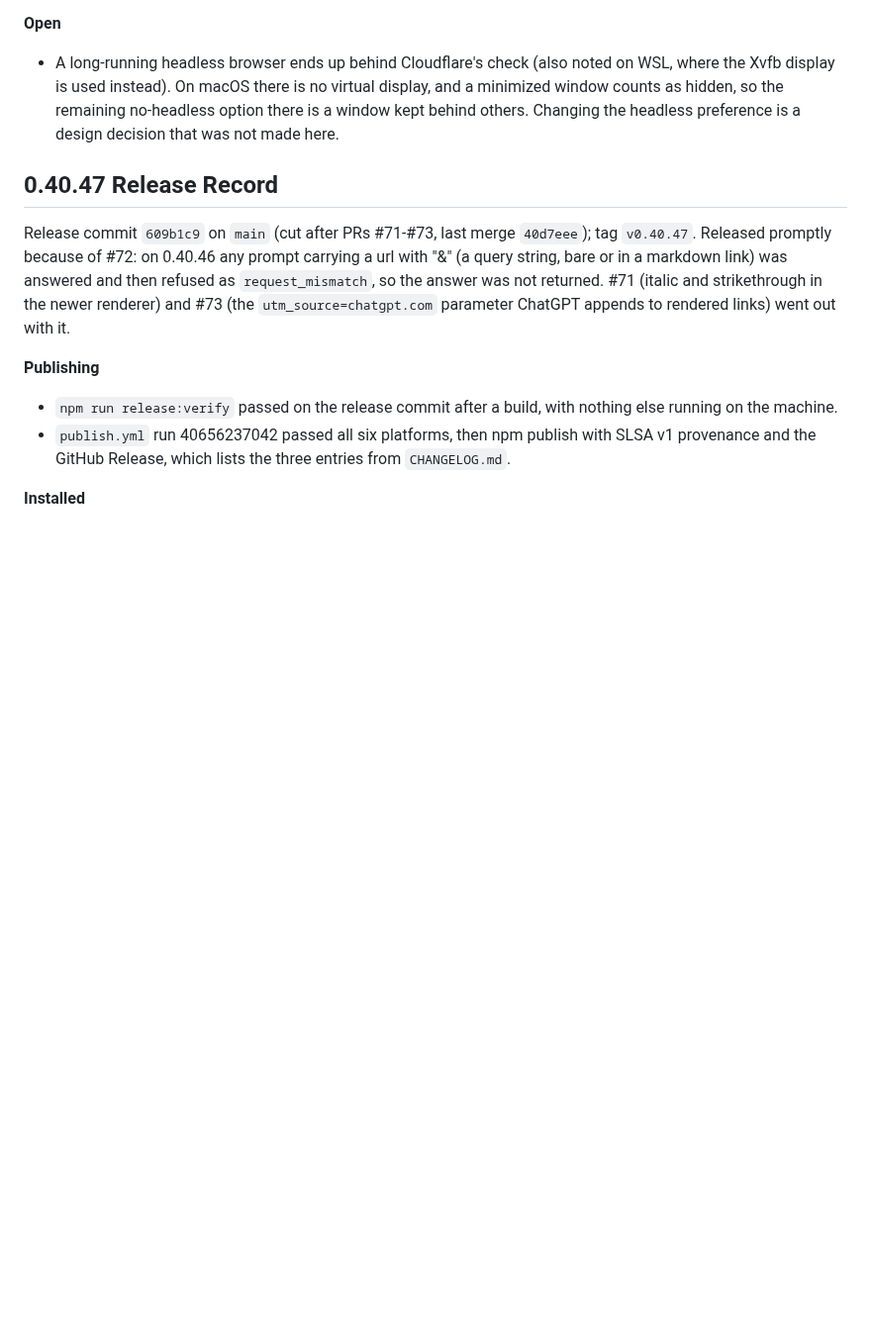
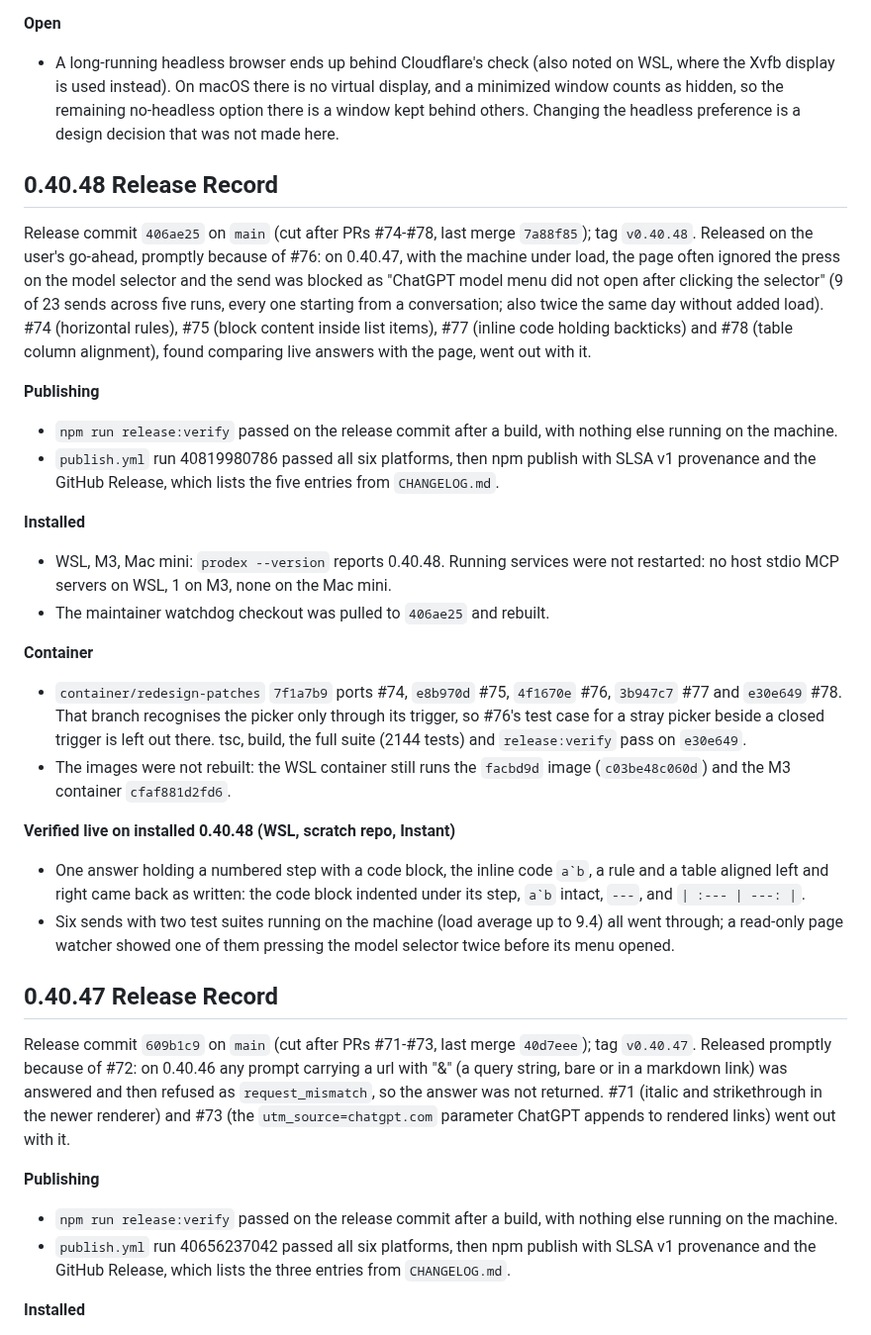
Before and after one commit to youdie006/prodex, a Markdown page: docs/releasing.md, the part around the change. Shown at 99% size. Drawn GitHub-style; blank space fills up the shorter version.

Commit message:
docs: record the 0.40.48 release
Release commit 406ae25 (PRs #74-#78), publish run 40819980786, installs
on WSL, M3 and the Mac mini, the maintainer checkout, the container
branch ports, and the live checks on the installed build.

Claude-Session: https://claude.ai/code/session_01EMqNwnnhHXznd2P2PDsaDV

```diff
--- a/docs/releasing.md
+++ b/docs/releasing.md
@@ -34,6 +34,26 @@ The release adds a guarded, opt-in transition and more accurate blocker reportin
 
 **Open**
 - A long-running headless browser ends up behind Cloudflare's check (also noted on WSL, where the Xvfb display is used instead). On macOS there is no virtual display, and a minimized window counts as hidden, so the remaining no-headless option there is a window kept behind others. Changing the headless preference is a design decision that was not made here.
+
+## 0.40.48 Release Record
+
+Release commit `406ae25` on `main` (cut after PRs #74-#78, last merge `7a88f85`); tag `v0.40.48`. Released on the user's go-ahead, promptly because of #76: on 0.40.47, with the machine under load, the page often ignored the press on the model selector and the send was blocked as "ChatGPT model menu did not open after clicking the selector" (9 of 23 sends across five runs, every one starting from a conversation; also twice the same day without added load). #74 (horizontal rules), #75 (block content inside list items), #77 (inline code holding backticks) and #78 (table column alignment), found comparing live answers with the page, went out with it.
+
+**Publishing**
+- `npm run release:verify` passed on the release commit after a build, with nothing else running on the machine.
+- `publish.yml` run 40819980786 passed all six platforms, then npm publish with SLSA v1 provenance and the GitHub Release, which lists the five entries from `CHANGELOG.md`.
+
+**Installed**
+- WSL, M3, Mac mini: `prodex --version` reports 0.40.48. Running services were not restarted: no host stdio MCP servers on WSL, 1 on M3, none on the Mac mini.
+- The maintainer watchdog checkout was pulled to `406ae25` and rebuilt.
+
+**Container**
+- `container/redesign-patches` `7f1a7b9` ports #74, `e8b970d` #75, `4f1670e` #76, `3b947c7` #77 and `e30e649` #78. That branch recognises the picker only through its trigger, so #76's test case for a stray picker beside a closed trigger is left out there. tsc, build, the full suite (2144 tests) and `release:verify` pass on `e30e649`.
+- The images were not rebuilt: the WSL container still runs the `facbd9d` image (`c03be48c060d`) and the M3 container `cfaf881d2fd6`.
+
+**Verified live on installed 0.40.48 (WSL, scratch repo, Instant)**
+- One answer holding a numbered step with a code block, the inline code ``a`b``, a rule and a table aligned left and right came back as written: the code block indented under its step, ``a`b`` intact, `---`, and `| :--- | ---: |`.
+- Six sends with two test suites running on the machine (load average up to 9.4) all went through; a read-only page watcher showed one of them pressing the model selector twice before its menu opened.
 
 ## 0.40.47 Release Record
 
```
